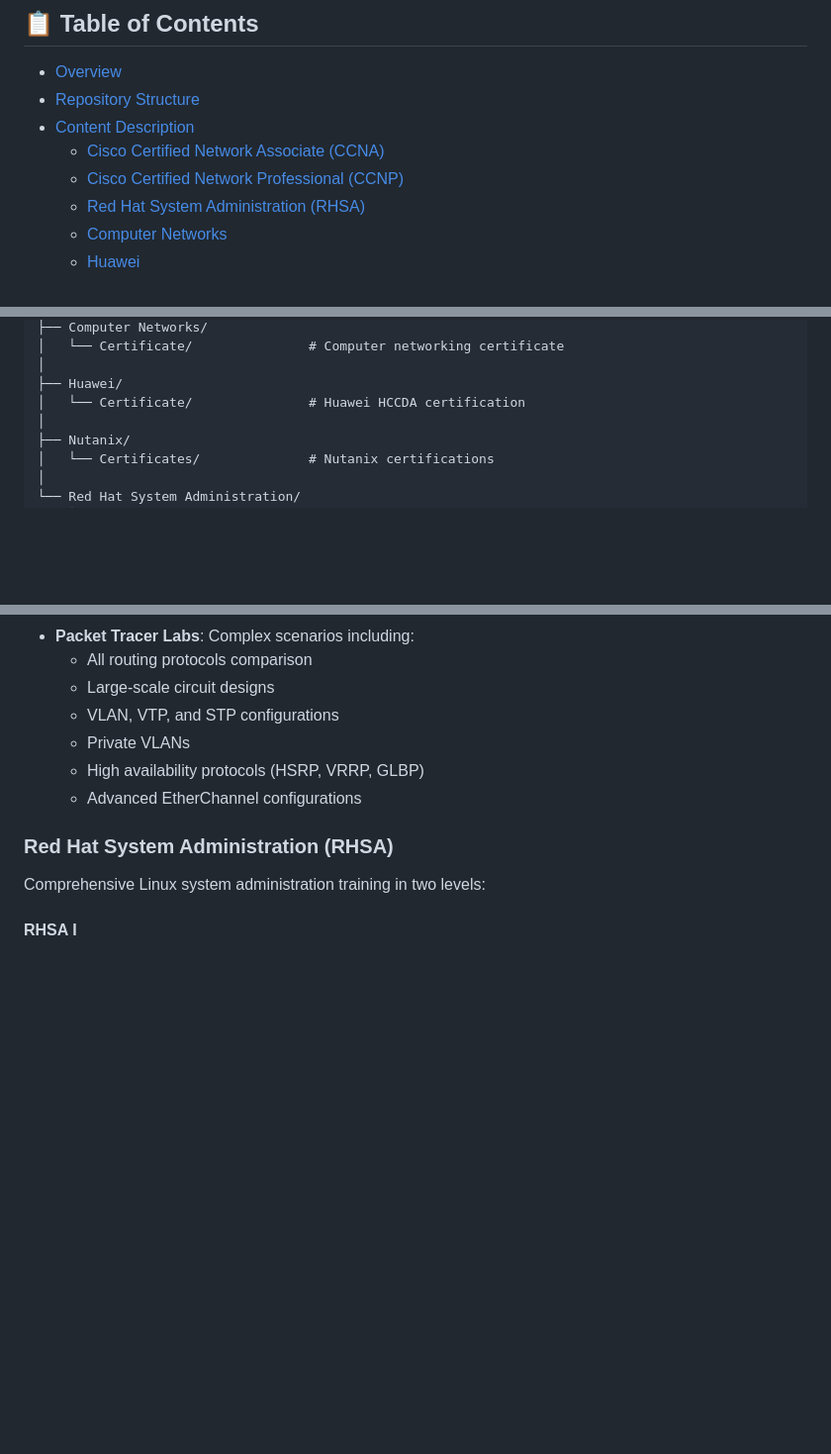
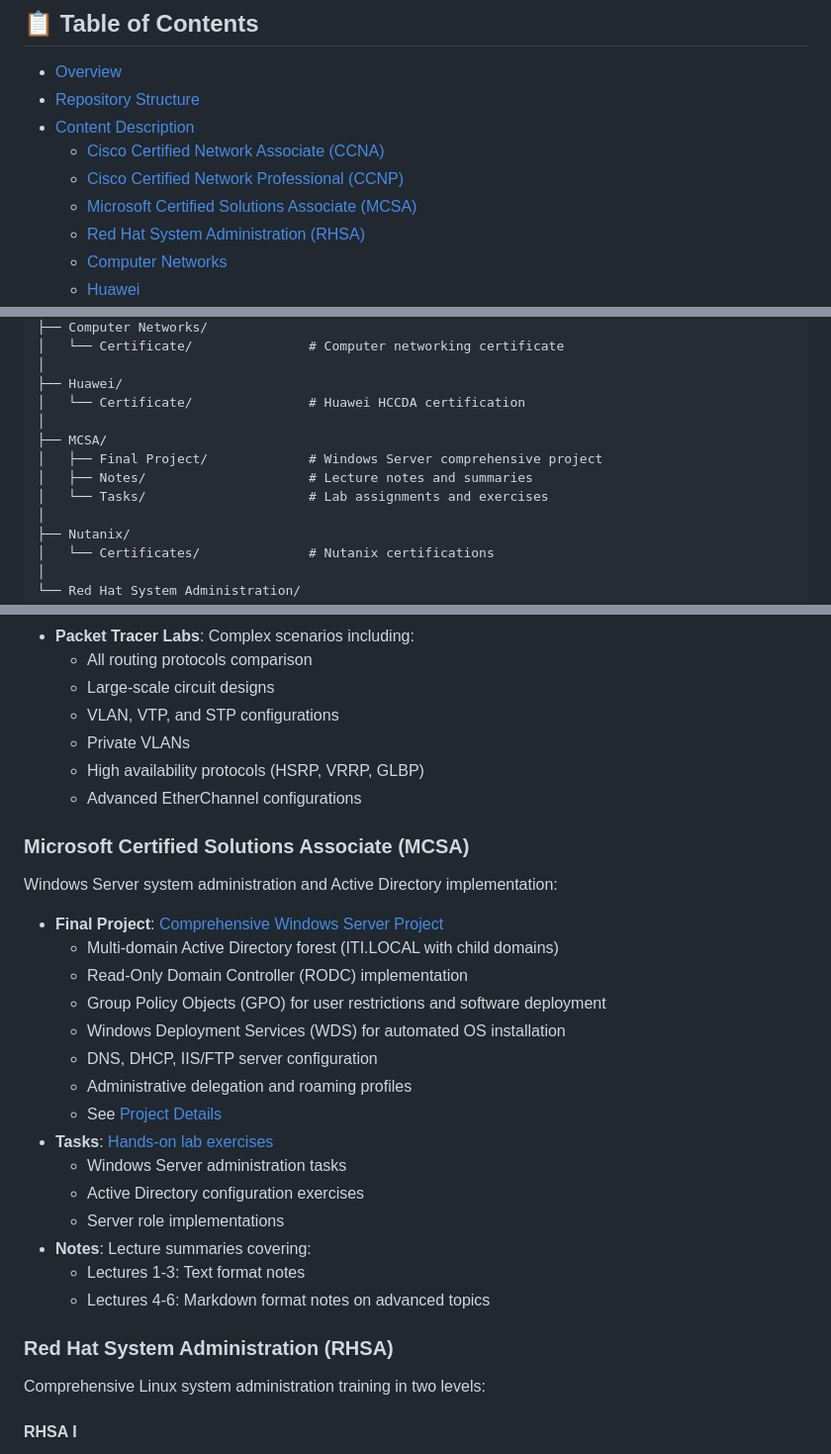
Before and after one commit to Jemy45/ITI-Progress, a Markdown page: README.md, 3 parts joined by grey strips. Shown at 99% size. Drawn GitHub-style; blank space fills up the shorter version.

Commit message:
Add MCSA documentation to README and create Final Project README
Co-authored-by: Jemy45 <143737050+Jemy45@users.noreply.github.com>

```diff
--- a/README.md
+++ b/README.md
@@ -12,6 +12,7 @@ A comprehensive repository documenting my learning journey and progress through
 - [Content Description](#content-description)
   - [Cisco Certified Network Associate (CCNA)](#cisco-certified-network-associate-ccna)
   - [Cisco Certified Network Professional (CCNP)](#cisco-certified-network-professional-ccnp)
+  - [Microsoft Certified Solutions Associate (MCSA)](#microsoft-certified-solutions-associate-mcsa)
   - [Red Hat System Administration (RHSA)](#red-hat-system-administration-rhsa)
   - [Computer Networks](#computer-networks)
   - [Huawei](#huawei)
@@ -49,6 +50,11 @@ ITI-Progress/
 │
 ├── Huawei/
 │   └── Certificate/               # Huawei HCCDA certification
+│
+├── MCSA/
+│   ├── Final Project/             # Windows Server comprehensive project
+│   ├── Notes/                     # Lecture notes and summaries
+│   └── Tasks/                     # Lab assignments and exercises
 │
 ├── Nutanix/
 │   └── Certificates/              # Nutanix certifications
@@ -93,6 +99,26 @@ Advanced networking topics building on CCNA knowledge:
   - Private VLANs
   - High availability protocols (HSRP, VRRP, GLBP)
   - Advanced EtherChannel configurations
+
+### Microsoft Certified Solutions Associate (MCSA)
+
+Windows Server system administration and Active Directory implementation:
+
+- **Final Project**: [Comprehensive Windows Server Project](MCSA/Final%20Project/MCSA_FinalProject.pdf)
+  - Multi-domain Active Directory forest (ITI.LOCAL with child domains)
+  - Read-Only Domain Controller (RODC) implementation
+  - Group Policy Objects (GPO) for user restrictions and software deployment
+  - Windows Deployment Services (WDS) for automated OS installation
+  - DNS, DHCP, IIS/FTP server configuration
+  - Administrative delegation and roaming profiles
+  - See [Project Details](MCSA/Final%20Project/README.md)
+- **Tasks**: [Hands-on lab exercises](MCSA/Tasks/MCSA_TASKS.pdf)
+  - Windows Server administration tasks
+  - Active Directory configuration exercises
+  - Server role implementations
+- **Notes**: Lecture summaries covering:
+  - Lectures 1-3: Text format notes
+  - Lectures 4-6: Markdown format notes on advanced topics
 
 ### Red Hat System Administration (RHSA)
 
```
Also changed, not shown: MCSA/Final Project/README.md (added, +181 -0 lines).
